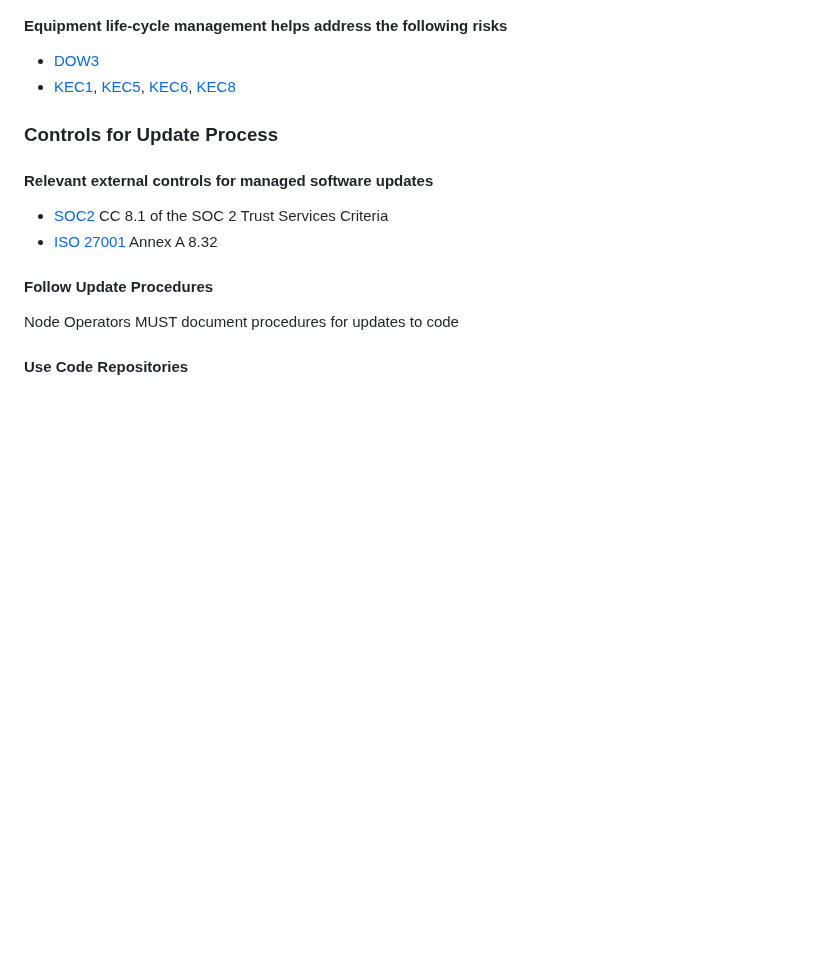
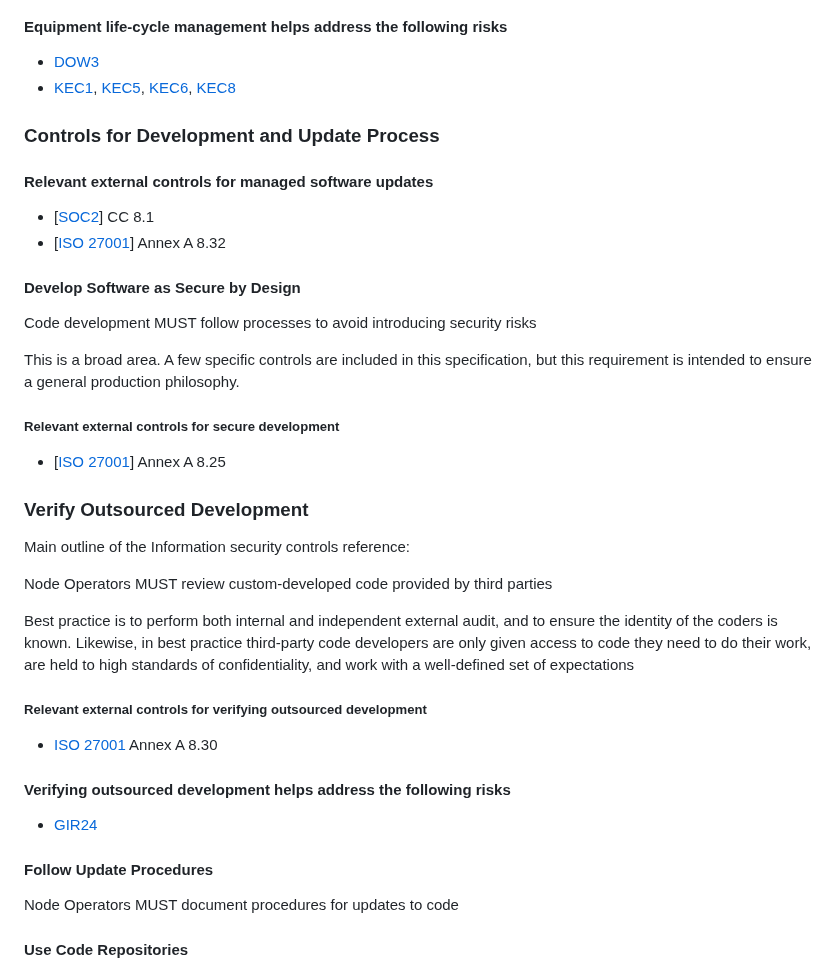
Before and after one commit to lidofinance/valos, a Markdown page: spec-update-draft.md, the part around one of its changes. Drawn GitHub-style; blank space fills up the shorter version.

```diff
--- a/spec-update-draft.md
+++ b/spec-update-draft.md
@@ -2159,14 +2153,44 @@ as well as processes that ensure equipment is correctly retired including removi
 * [KEC1](#risk-kec-1), [KEC5](#risk-kec-), [KEC6](#risk-kec-6), [KEC8](#risk-kec-8)
 
 
+
 <a id="sec-controls-updates"></a>
-### Controls for Update Process
+### Controls for Development and Update Process
 
 #### Relevant external controls for managed software updates
 
-* [SOC2](#ref-soc2) CC 8.1 of the SOC 2 Trust Services Criteria
-* [ISO 27001](#iso-27001) Annex A 8.32
-
+* [[SOC2](#ref-soc2)] CC 8.1
+* [[ISO 27001](#iso-27001)] Annex A 8.32
+
+#### Develop Software as Secure by Design
+
+Code development MUST follow processes to avoid introducing security risks
+
+This is a broad area. A few specific controls are included in this specification, but this requirement is intended to ensure a general production philosophy.
+
+##### Relevant external controls for secure development
+* [[ISO 27001](#iso-27001)] Annex A 8.25
+
+### Verify Outsourced Development
+
+Main outline of the Information security controls reference:
+
+Node Operators MUST review custom-developed code provided by third parties
+
+Best practice is to perform both internal and independent external audit, and to ensure the identity of the coders is known.
+Likewise, in best practice third-party code developers are only given access to code they need to do their work, are held to high standards of confidentiality,
+and work with a well-defined set of expectations
+
+##### Relevant external controls for verifying outsourced development
+
+* [ISO 27001](#iso-27001) Annex A 8.30
+
+<div class="info">
+
+#### Verifying outsourced development helps address the following risks
+
+* [GIR24](#risk-gir-24)
+</div>
 
 #### Follow Update Procedures
 
```
Also changed, not shown: other parts of spec-update-draft.md (+39 -101 lines).
